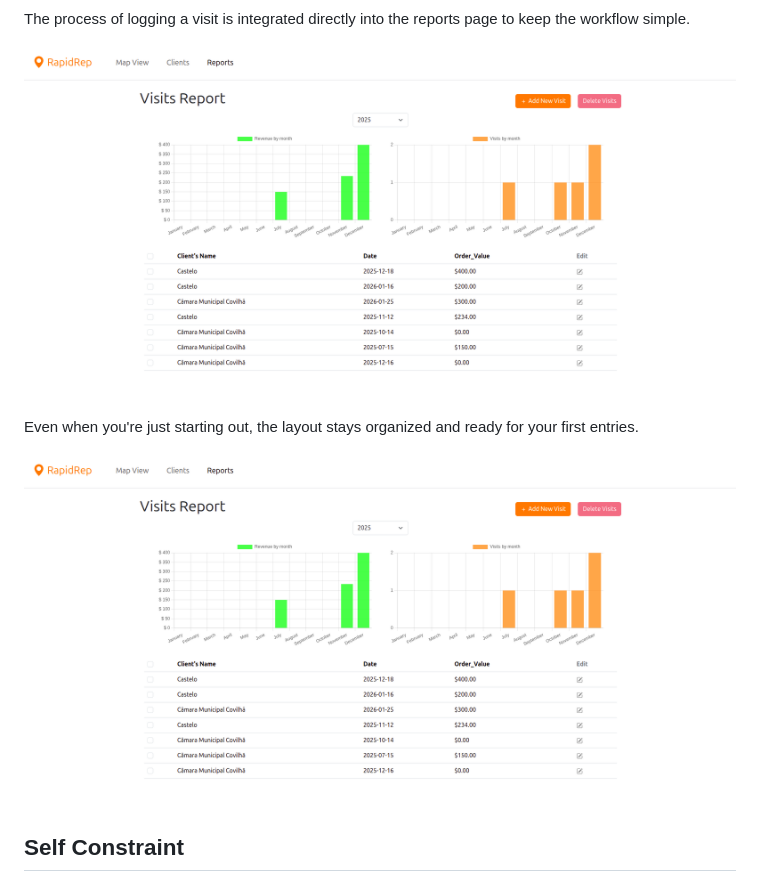
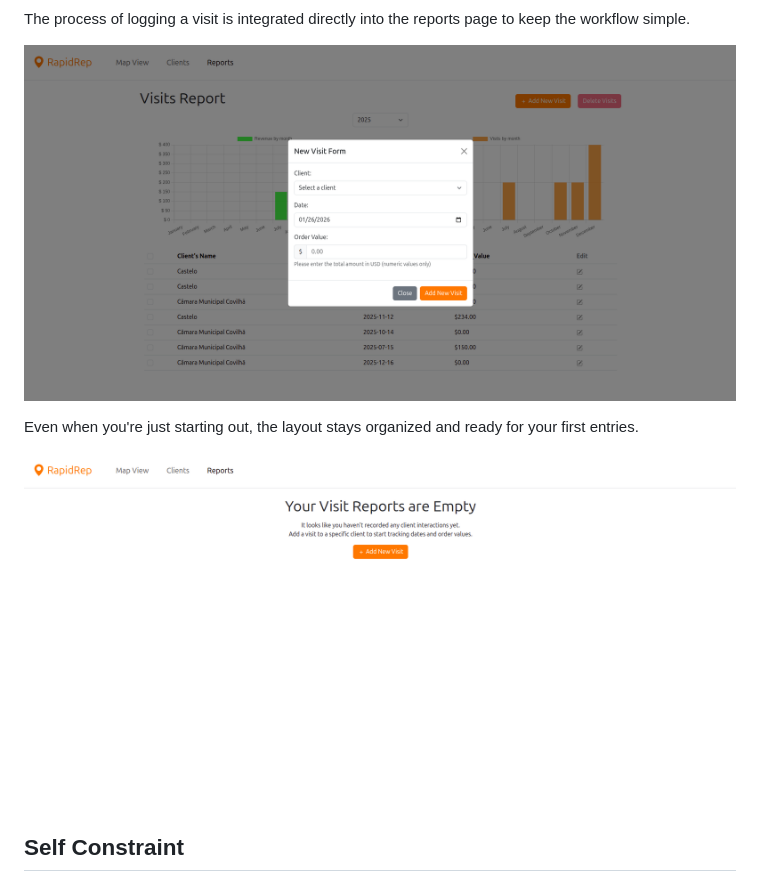
Before and after one commit to dpt-hub/CS50_final_project, a Markdown page: README.md, the part around the change. GitHub-like rendering.

Commit message:
Fixed visits report images wrong relative urls (README.md)

```diff
--- a/README.md
+++ b/README.md
@@ -99,11 +99,11 @@ I built a reporting system that connects daily visits to revenue. Using Chart.js
 
 The process of logging a visit is integrated directly into the reports page to keep the workflow simple.
 
-![Reports screen of RapidRep's app, showing the add visit feature](/Images/Visits_report.png)
+![Reports screen of RapidRep's app, showing the add visit feature](/Images/Visits_report_add.png)
 
 Even when you're just starting out, the layout stays organized and ready for your first entries.
 
-![Reports screen of RapidRep's app, showing the report empty](/Images/Visits_report.png)
+![Reports screen of RapidRep's app, showing the report empty](/Images/Visits_report_empty.png)
 
 ## Self Constraint
 
```
